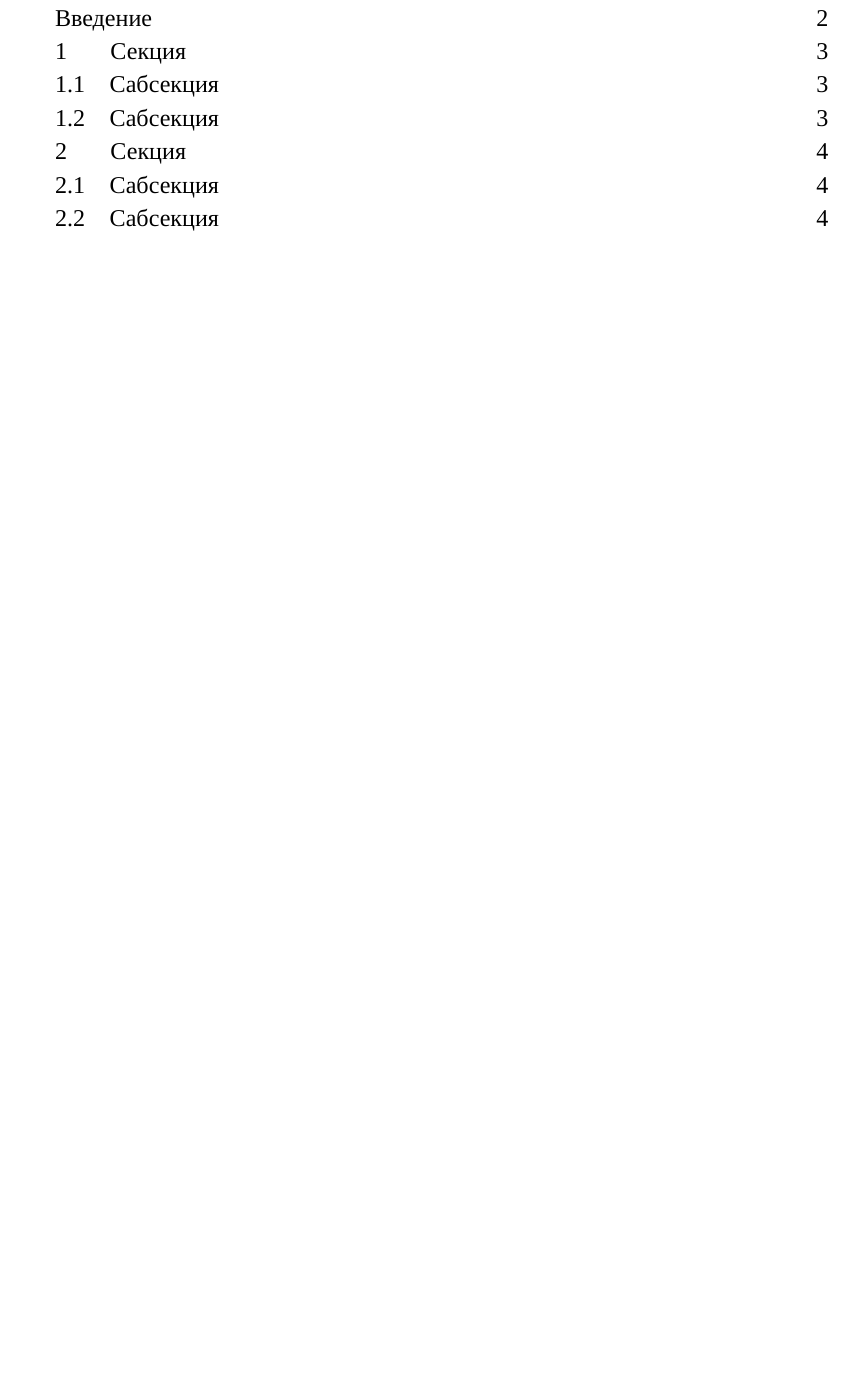
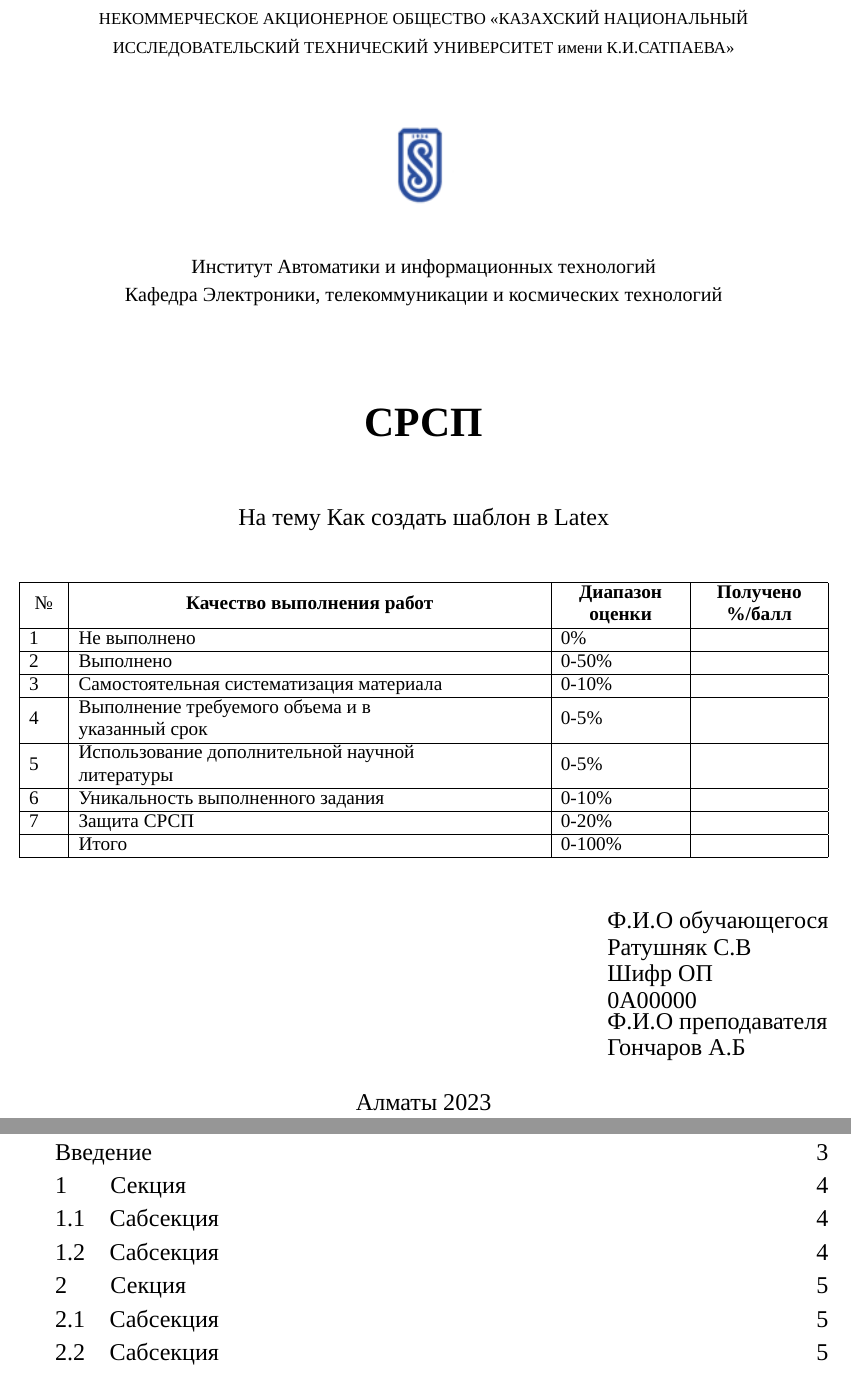
Before and after one commit to Samekraft/sulatextemplate, a LaTeX document (main.tex, which reads preambula.tex, titulka.tex): part of page 1 of 5 before the commit and two parts of pages 1 and 2 of 7 after it, the two joined at a grey line, cut at the place of the change, the shorter picture padded with empty space. Compiled offline with XeLaTeX; a missing font is replaced by an installed copy or a similar font.

Commit message:
add title page, logo

```diff
--- a/main.tex
+++ b/main.tex
@@ -1,2 +1,11 @@
 \input{preambula}
+\def\institute{Автоматики и информационных технологий}
+\def\kafedra{Электроники, телекоммуникации и космических технологий}
+\def\tipraboty{СРСП}
+\author{Ратушняк С.В}
+\title{Как создать шаблон в Latex}
+\def\prepod{Гончаров А.Б}
+\def\shifrop{0A00000}
+\begin{document}
+	\include{titulka}
 
--- a/preambula.tex
+++ b/preambula.tex
@@ -19,8 +19,8 @@
 \usepackage{pgfplots}
 \usepackage{chngcntr}
 \usepackage{csquotes}
-
-
+\usepackage{array}
+\usepackage{titling}
 
 \graphicspath{ {images/} }
 
@@ -43,7 +43,7 @@ sorting=nyt,
 bibstyle=gost-numeric,
 citestyle=gost-numeric
 ]{biblatex}
-\addbibresource{biblio/bibliography}
+\addbibresource{biblio/bibliography.bib}
 %Пакет и настройка для работы с билиографией
 
 
--- /dev/null
+++ b/titulka.tex
@@ -0,0 +1,64 @@
+\thispagestyle{empty}
+\begin{center}
+	{\footnotesize НЕКОММЕРЧЕСКОЕ АКЦИОНЕРНОЕ ОБЩЕСТВО «КАЗАХСКИЙ НАЦИОНАЛЬНЫЙ ИССЛЕДОВАТЕЛЬСКИЙ ТЕХНИЧЕСКИЙ УНИВЕРСИТЕТ имени К.И.САТПАЕВА» }
+\end{center}
+
+\begin{figure}[ht]
+	\centering
+	\includegraphics[width=0.08\linewidth]{images/satlogo}
+	\label{fig:satlogo}
+\end{figure}
+
+\begin{center}
+	{\fontsize{12pt}{0}\selectfont Институт \institute \\
+	Кафедра	\kafedra}
+\end{center}
+
+\vspace{2em}
+
+\begin{center}
+	{\LARGE \textbf{\tipraboty}}
+\end{center}
+\vspace{0.25em}
+\begin{center}
+	На тему \thetitle
+\end{center}
+
+\begin{table}[ht]
+	\centering
+	\small
+	\resizebox{\textwidth}{!}{\begin{tabular}{|>{\hspace{0pt}}m{0.038\linewidth}|>{\hspace{0pt}}m{0.596\linewidth}|>{\hspace{0pt}}m{0.154\linewidth}|>{\hspace{0pt}}m{0.152\linewidth}|}
+		\hline
+		\multicolumn{1}{|>{\centering\hspace{0pt}}m{0.038\linewidth}|}{№} & \multicolumn{1}{>{\centering\hspace{0pt}}m{0.596\linewidth}|}{\textbf{Качество выполнения работ}} & \multicolumn{1}{>{\centering\hspace{0pt}}m{0.154\linewidth}|}{\textbf{Диапазон~}\par{}\textbf{оценки}} & \multicolumn{1}{>{\centering\arraybackslash\hspace{0pt}}m{0.152\linewidth}|}{\textbf{Получено~}\par{}\textbf{\%/балл}}  \\
+		\hline
+		1                                                                 & Не выполнено                                                                                      & 0\%                                                                                                    &                                                                                                                         \\
+		\hline
+		2                                                                 & Выполнено                                                                                         & 0-50\%                                                                                                 &                                                                                                                         \\
+		\hline
+		3                                                                 & Самостоятельная систематизация материала                                                          & 0-10\%                                                                                                 &                                                                                                                         \\
+		\hline
+		4                                                                 & Выполнение требуемого объема и в~\par{}указанный срок                                             & 0-5\%                                                                                                  &                                                                                                                         \\
+		\hline
+		5                                                                 & Использование дополнительной научной\par{}литературы                                              & 0-5\%                                                                                                  &                                                                                                                         \\
+		\hline
+		6                                                                 & Уникальность выполненного задания                                                                 & 0-10\%                                                                                                 &                                                                                                                         \\
+		\hline
+		7                                                                 & Защита СРСП                                                                                       & 0-20\%                                                                                                 &                                                                                                                         \\
+		\hline
+		& Итого                                                                                             & 0-100\%                                                                                                &                                                                                                                         \\
+		\hline
+	\end{tabular}}
+\end{table}
+
+\begin{flushright}
+\shortstack[l]{
+	Ф.И.О обучающегося \\
+	\theauthor  \\
+	Шифр ОП \\
+	\shifrop \\
+	Ф.И.О преподавателя \\
+	\prepod}
+\end{flushright}
+\begin{center}
+	Алматы \the\year{}
+\end{center}
```
Also changed, not shown: images/satlogo.png (added), main.tex (1 more changed lines), 1 other file.
